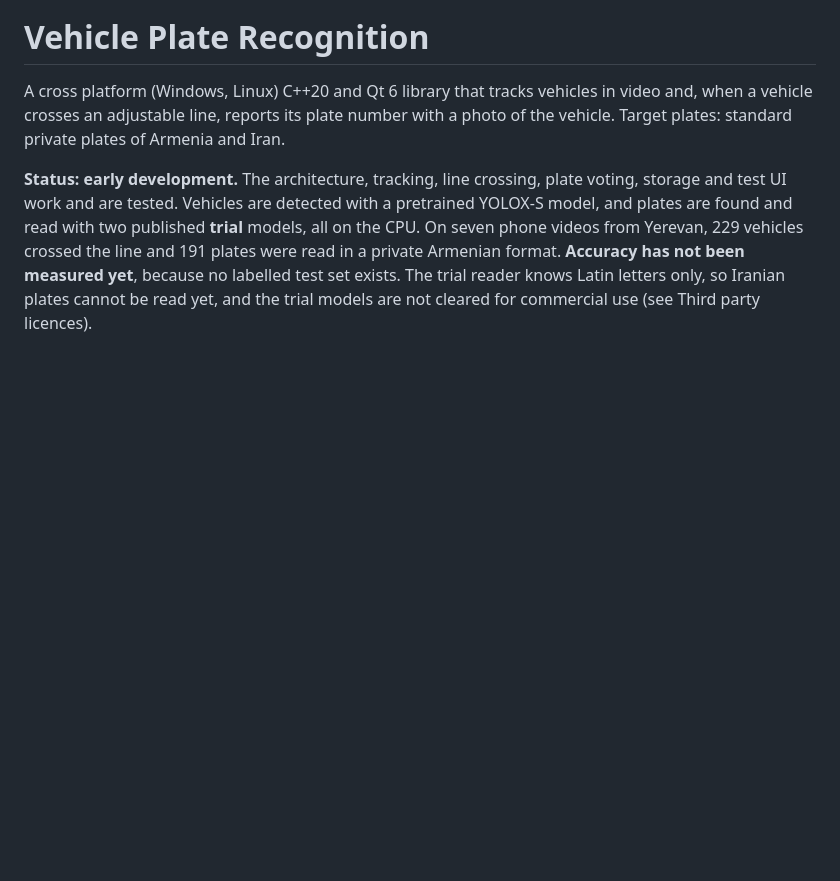
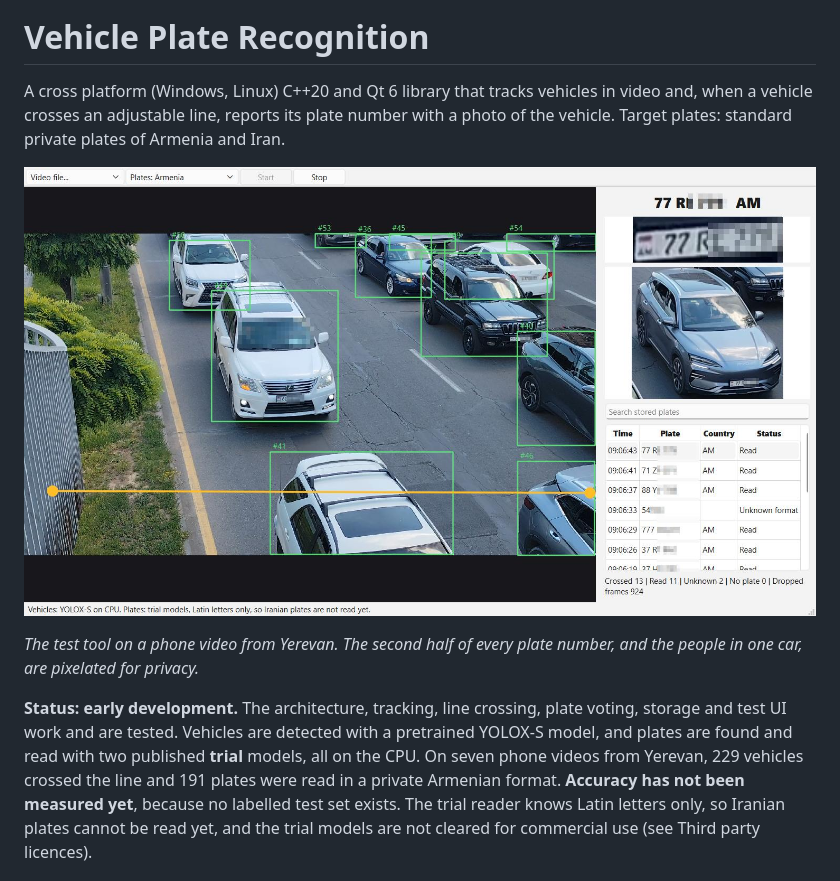
Before and after one commit to mohsenmazaheri/VehiclePlateRecognition, a Markdown page: README.md, the part around the change. GitHub-like rendering; pictures changed too: docs/images/test-ui-road.jpg (added); blank space fills up the shorter version.

Commit message:
README: picture of the test tool on Yerevan street video, plates pixelated
Co-Authored-By: Claude Opus 5.5 <noreply@anthropic.com>

```diff
--- a/README.md
+++ b/README.md
@@ -3,6 +3,10 @@
 A cross platform (Windows, Linux) C++20 and Qt 6 library that tracks vehicles in video and, when a
 vehicle crosses an adjustable line, reports its plate number with a photo of the vehicle.
 Target plates: standard private plates of Armenia and Iran.
+
+![The test tool on a street video from Yerevan: tracked vehicles, the yellow counting line, and the plate, plate photo and vehicle photo of the last vehicle that crossed it](docs/images/test-ui-road.jpg)
+
+*The test tool on a phone video from Yerevan. The second half of every plate number, and the people in one car, are pixelated for privacy.*
 
 **Status: early development.** The architecture, tracking, line crossing, plate voting, storage and test UI work and are tested.
 Vehicles are detected with a pretrained YOLOX-S model, and plates are found and read with two published **trial** models, all on the CPU.
```
